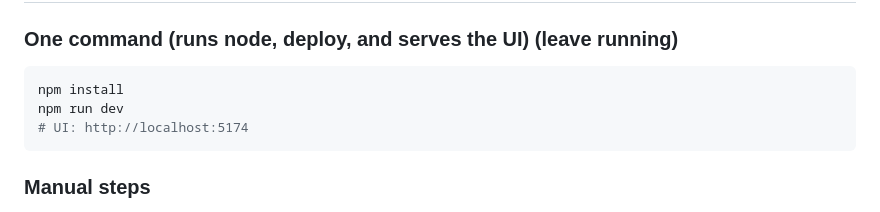
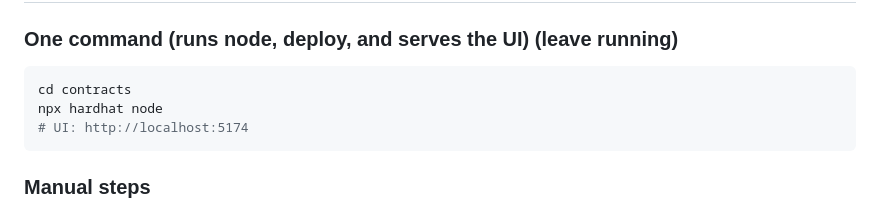
Before and after one commit to Lakshay-Pareek/eth-supply-chain, a Markdown page: README.md, the part around the change. GitHub-like rendering.

````diff
--- a/README.md
+++ b/README.md
@@ -41,8 +41,8 @@ public/              # Static web UI (open in a browser)
 
 ### One command (runs node, deploy, and serves the UI) (leave running)
 ```bash
-npm install
-npm run dev
+cd contracts
+npx hardhat node
 # UI: http://localhost:5174
 ```
 
````
